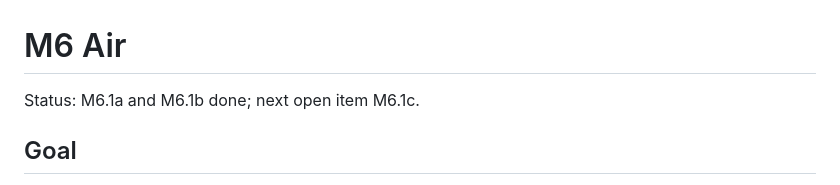
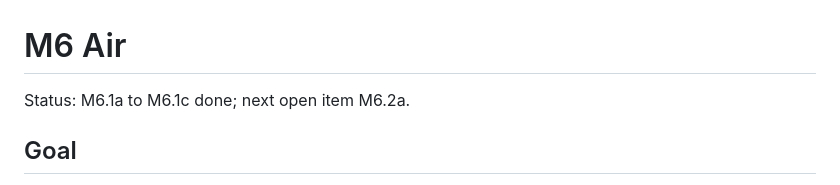
Before and after one commit to Pierre-Demessence/CorniSand, a Markdown page: docs/plans/m6-air.md, the part around one of its changes. Drawn GitHub-style.

```diff
--- a/docs/plans/m6-air.md
+++ b/docs/plans/m6-air.md
@@ -1,6 +1,6 @@
 # M6 Air
 
-Status: M6.1a and M6.1b done; next open item M6.1c.
+Status: M6.1a to M6.1c done; next open item M6.2a.
 
 ## Goal
 
```
Also changed, not shown: other parts of docs/plans/m6-air.md (+1 -1 lines), docs/backlog.md (+1 -1 lines).
